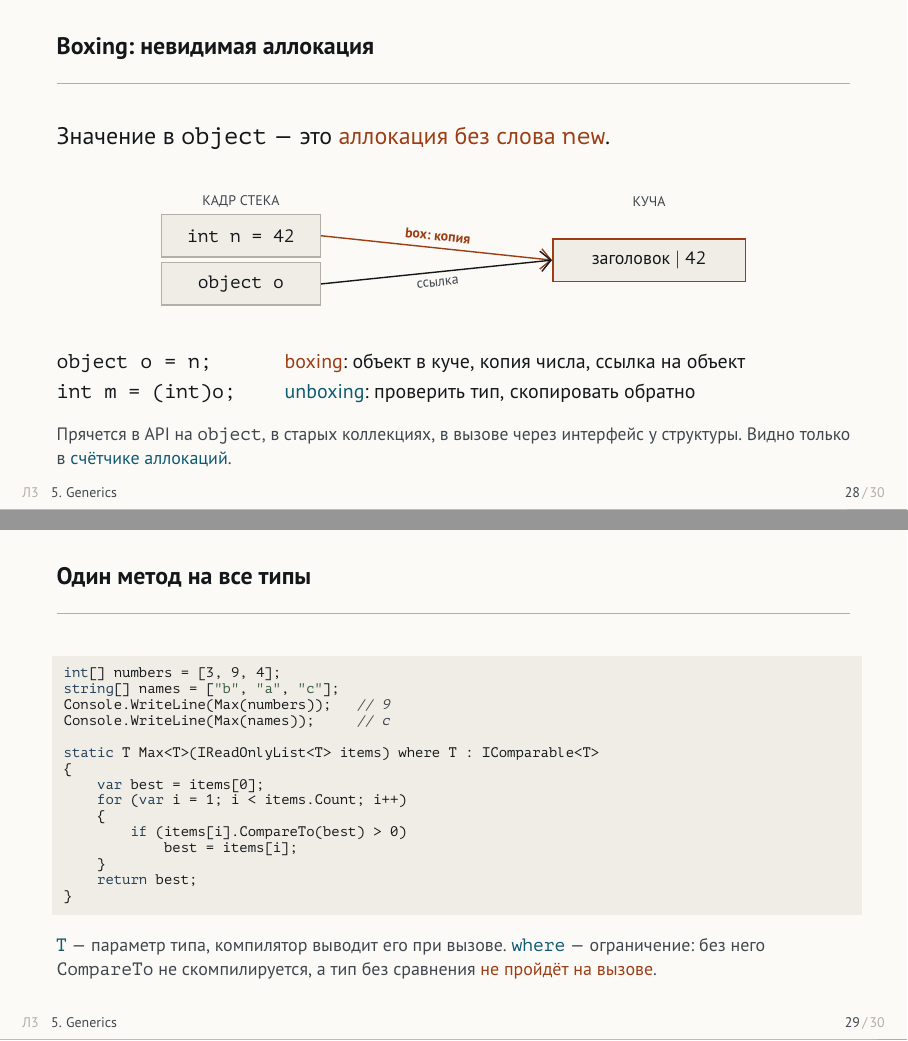
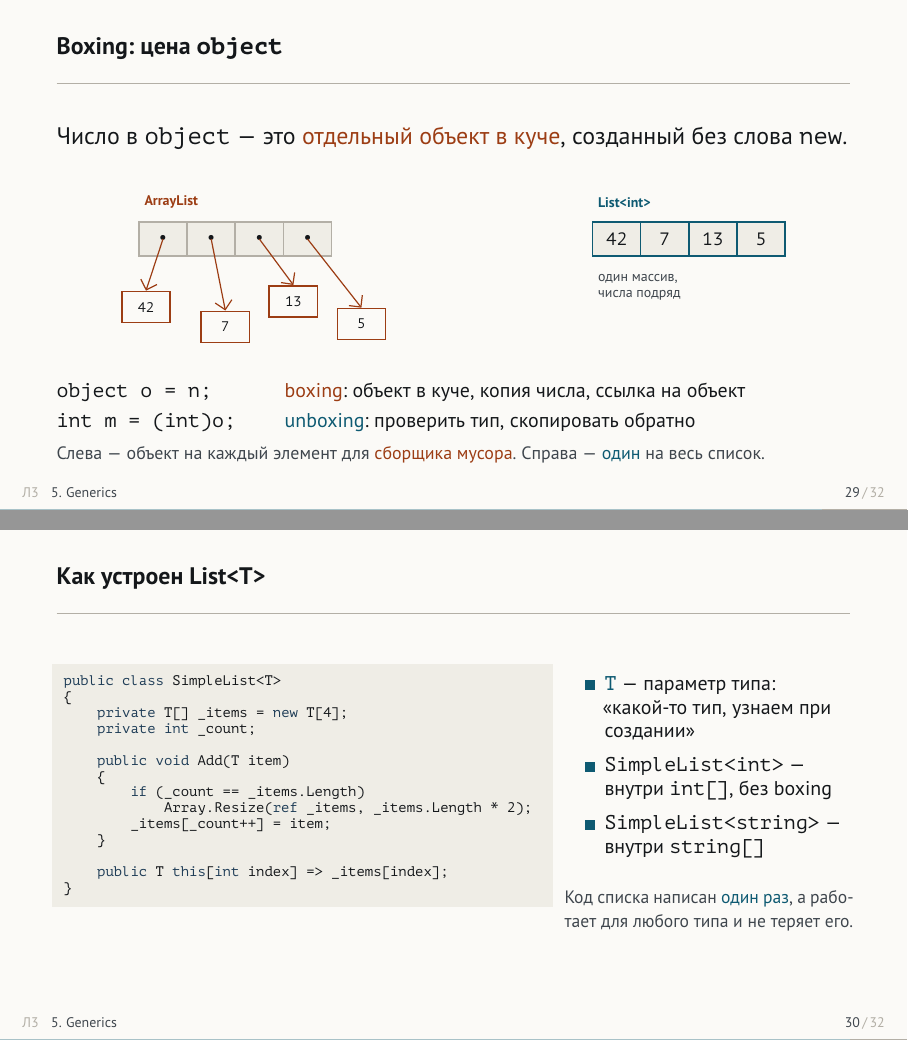
Before and after one commit to kudima03/talks, LaTeX slides (dotnet-course/ru/lectures/L03-csharp-philosophy/slides/L03-csharp-philosophy-slides.tex): pages 28 and 29 of 30 before the commit and pages 29 and 30 of 32 after it, joined at a grey line. Compiled offline with pdfLaTeX.

Commit message:
docs(L03): explain generics on collections, with boxing as the cost
Section 5 no longer starts from three ways to write Max. It sets
ArrayList against List<int>:
- one takes anything and fails at run time;
- the other checks the type at compile time.

The boxing slide now shows why object costs performance: ArrayList
holds a reference to a separate heap object per number, while List<int>
is one array with the numbers in it. There are deliberately no figures.

A simplified SimpleList<T> shows what the type parameter does inside a
collection. Max<T> with a where constraint stays, because the lab uses
it. Slide cues are renumbered (32), and the course plans follow.

Co-Authored-By: Claude Opus 5.5 <noreply@anthropic.com>

```diff
--- a/dotnet-course/ru/lectures/L03-csharp-philosophy/slides/L03-csharp-philosophy-slides.tex
+++ b/dotnet-course/ru/lectures/L03-csharp-philosophy/slides/L03-csharp-philosophy-slides.tex
@@ -761,6 +761,2 @@ Hello, World!
     \end{tabular}}
 \end{frame}
-\note{Бюджет: 12 минут. Первое -- дублирование, четвёртый тип -- четвёртый
-  метод. Второе -- работает для всего, но потеряли типы, приводим и
-  надеемся, и каждое число упаковано -- что это значит, на следующем
-  слайде. Медленно и небезопасно одновременно.}
@@ -767,5 +766,3 @@ Hello, World!
 
-\begin{frame}{Boxing: невидимая аллокация}
+\begin{frame}[fragile]{ArrayList и List<int>}
   \slidetop
-  \claim{Значение в \texttt{object} --- это \lo{аллокация без слова
-    \texttt{new}}.}
@@ -772,23 +802,42 @@ Hello, World!
+\note{Слева компилятор молчит: для него это список object, и строка
+  такой же object, как число. Ошибка всплывёт при запуске, в том месте,
+  где достают, а не там, где положили. Справа ошибка на строке Add, до
+  запуска. Последний пункт -- про производительность, следующий слайд.}
+
+\begin{frame}{Boxing: цена \texttt{object}}
+  \slidetop
+  \claim{Число в \texttt{object} --- это \lo{отдельный объект в куче},
+    созданный без слова \texttt{new}.}
 
   \begin{center}
     \begin{tikzpicture}[font=\small,
-      box/.style={draw=hairline,line width=0.8pt,fill=codebg,
-                  minimum height=0.75cm,align=center,inner sep=0.3em},
-      ar/.style={-{Straight Barb[length=1.8mm]},line width=0.7pt}]
-      \node[muted,font=\scriptsize] at (0,1.05) {КАДР СТЕКА};
-      \node[box,minimum width=2.8cm] (n) at (0,0.45) {\texttt{int n = 42}};
-      \node[box,minimum width=2.8cm] (o) at (0,-0.4) {\texttt{object o}};
-      \node[muted,font=\scriptsize] at (7.2,1.05) {КУЧА};
-      \node[box,minimum width=3.4cm,draw=alt] (b) at (7.2,0.02)
-        {заголовок $\mid$ \texttt{42}};
-      \draw[ar,alt] (n.east) -- node[above,font=\scriptsize\bfseries,
-        text=alt,sloped]{box: копия} (b.west);
-      \draw[ar,ink] (o.east) -- node[below,font=\scriptsize,text=muted,
-        sloped]{ссылка} (b.west);
+      cell/.style={draw=hairline,line width=0.8pt,fill=codebg,
+                   minimum width=0.85cm,minimum height=0.6cm,inner sep=0pt},
+      obj/.style={draw=alt,line width=0.8pt,fill=paper,font=\scriptsize,
+                  minimum width=0.85cm,minimum height=0.55cm,inner sep=0pt},
+      ar/.style={-{Straight Barb[length=1.5mm]},alt,line width=0.6pt}]
+      \node[anchor=west,font=\scriptsize\bfseries,text=alt] at (-0.45,0.65)
+        {ArrayList};
+      \foreach \i in {0,...,3} {
+        \node[cell] (a\i) at (\i*0.85,0) {\textbullet};
+      }
+      \node[obj] (o0) at (-0.3,-1.2) {\texttt{42}};
+      \node[obj] (o1) at (1.1,-1.55) {\texttt{7}};
+      \node[obj] (o2) at (2.3,-1.1) {\texttt{13}};
+      \node[obj] (o3) at (3.5,-1.5)  {\texttt{5}};
+      \foreach \i in {0,...,3} { \draw[ar] (a\i.center) -- (o\i.north); }
+
+      \node[anchor=west,font=\scriptsize\bfseries,text=accent] at (7.55,0.65)
+        {List<int>};
+      \foreach \v [count=\i from 0] in {42,7,13,5} {
+        \node[cell,draw=accent] at (8+\i*0.85,0) {\texttt{\v}};
+      }
+      \node[muted,font=\scriptsize,anchor=north west,align=left] at (7.55,-0.5)
+        {один массив,\\ числа подряд};
     \end{tikzpicture}
   \end{center}
 
-  \slidegap
+  \rulegap
   \begin{tabular}{@{}p{3.6cm}p{9.4cm}@{}}
     \texttt{object o = n;}   & \lo{boxing}: объект в куче, копия числа,
                                ссылка на объект \\[0.3em]
@@ -796,14 +845,46 @@ Hello, World!
                                обратно \\
   \end{tabular}
 
-  \vspace{1.0em}
-  \aside{Прячется в API на \texttt{object}, в старых коллекциях, в вызове
-    через интерфейс у структуры. Видно только в \hi{счётчике аллокаций}.}
+  \vspace{0.5em}
+  \aside{Слева --- объект на каждый элемент для \lo{сборщика мусора}. Справа
+    --- \hi{один} на весь список.}
 \end{frame}
-\note{Вызов метода прямо на числе, например ToString, не упаковывает.
-  Упаковка -- в момент, когда значение кладут в переменную типа object или
-  интерфейса: смотреть на присваивания и параметры, а не на вызовы. int? --
-  это не упаковка, а маленькая структура из значения и флага; про
-  отсутствие значения -- следующая лекция. Лекарство -- параметр типа, следующий слайд.}
+\note{Ради этого generics и появились. Где ещё прячется boxing: API на
+  object, вызов через интерфейс у структуры, enum в object. Видно только в
+  счётчике аллокаций. Вызов метода прямо на числе, например ToString, не
+  упаковывает -- смотреть на присваивания и параметры. int? -- не boxing,
+  а маленькая структура из значения и флага.}
 
-\begin{frame}[fragile]{Один метод на все типы}
+\begin{frame}[fragile]{Как устроен List<T>}
+  \slidetop
+  \begin{minipage}[t]{0.61\textwidth}
+\begin{lstlisting}[style=csharp,basicstyle=\ttfamily\scriptsize]
+public class SimpleList<T>
+{
+    private T[] _items = new T[4];
+    private int _count;
+
+    public void Add(T item)
+    {
+        if (_count == _items.Length)
+            Array.Resize(ref _items, _items.Length * 2);
+        _items[_count++] = item;
+    }
+
+    public T this[int index] => _items[index];
+}
+\end{lstlisting}
+  \end{minipage}\hfill
+  \begin{minipage}[t]{0.36\textwidth}
+    \vspace{0.3em}
+    \begin{cbul}{accent}
+      \item \texttt{\hi{T}} --- параметр типа: <<какой-то тип, узнаем
+            при создании>>
+      \item \texttt{SimpleList<int>} --- внутри \texttt{int[]}, без boxing
+      \item \texttt{SimpleList<string>} --- внутри \texttt{string[]}
+    \end{cbul}
+    \vspace{1.0em}
+    \aside{Код списка написан \hi{один раз}, а работает для любого типа и
+      не теряет его.}
+  \end{minipage}
+\end{frame}
@@ -826,6 +913,3 @@ static T Max<T>(IReadOnlyList<T> items) where T : IComparable<T>
 }
 \end{lstlisting}
   \vspace{0.5em}
-  \aside{\texttt{\hi{T}} --- параметр типа, компилятор выводит его при
-    вызове. \texttt{\hi{where}} --- ограничение: без него \texttt{CompareTo}
-    не скомпилируется, а тип без сравнения \lo{не пройдёт на вызове}.}
```
Also changed, not shown: dotnet-course/ru/course-structure.md (+4 -3 lines), dotnet-course/ru/lecture-notes.md (+6 -4 lines), dotnet-course/ru/lectures/L03-csharp-philosophy/L03-csharp-philosophy.md (+53 -26 lines), dotnet-course/ru/lectures/L03-csharp-philosophy/slides/L03-csharp-philosophy-slides.tex (61 more changed lines).
